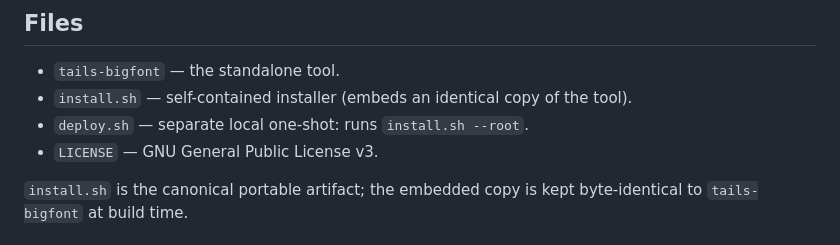
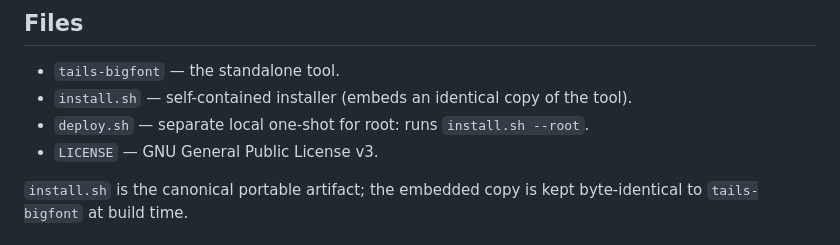
Before and after one commit to doug445/tails-bigfont, a Markdown page: README.md, the part around the change. Drawn GitHub-style.

Commit message:
Clarify deploy.sh description in README.md

```diff
--- a/README.md
+++ b/README.md
@@ -67,7 +67,7 @@ GRUB during the upgrade, and `tails-bigfont` is removed from GRUB.
 
 - `tails-bigfont` — the standalone tool.
 - `install.sh` — self-contained installer (embeds an identical copy of the tool).
-- `deploy.sh` — separate local one-shot: runs `install.sh --root`.
+- `deploy.sh` — separate local one-shot for root: runs `install.sh --root`.
 - `LICENSE` — GNU General Public License v3.
 
 `install.sh` is the canonical portable artifact; the embedded copy is kept
```
